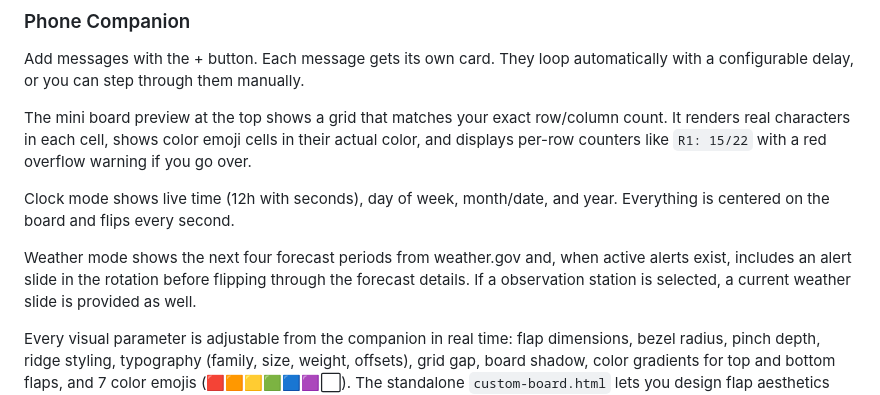
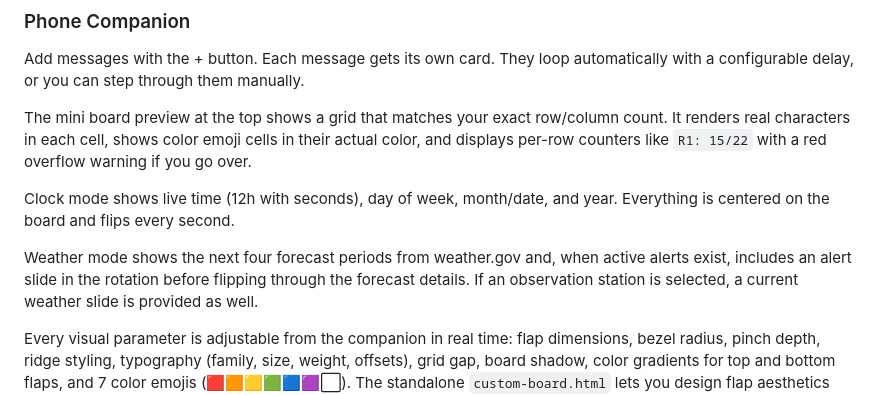
Before and after one commit to MohdYahyaMahmodi/splitboard.org, a Markdown page: readme.md, the part around the change. Drawn GitHub-style.

Commit message:
spelling

```diff
--- a/readme.md
+++ b/readme.md
@@ -52,7 +52,7 @@ The mini board preview at the top shows a grid that matches your exact row/colum
 
 Clock mode shows live time (12h with seconds), day of week, month/date, and year. Everything is centered on the board and flips every second.
 
-Weather mode shows the next four forecast periods from weather.gov and, when active alerts exist, includes an alert slide in the rotation before flipping through the forecast details.  If a observation station is selected, a current
+Weather mode shows the next four forecast periods from weather.gov and, when active alerts exist, includes an alert slide in the rotation before flipping through the forecast details.  If an observation station is selected, a current
 weather slide is provided as well.
 
 Every visual parameter is adjustable from the companion in real time: flap dimensions, bezel radius, pinch depth, ridge styling, typography (family, size, weight, offsets), grid gap, board shadow, color gradients for top and bottom flaps, and 7 color emojis (🟥🟧🟨🟩🟦🟪⬜). The standalone `custom-board.html` lets you design flap aesthetics and export/import CSS without needing the server.
```
